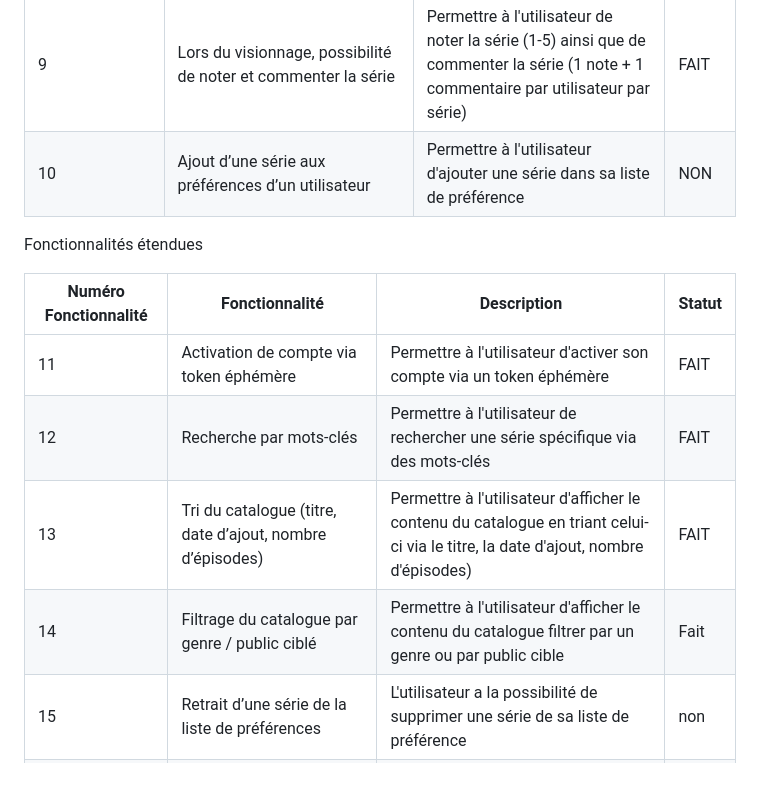
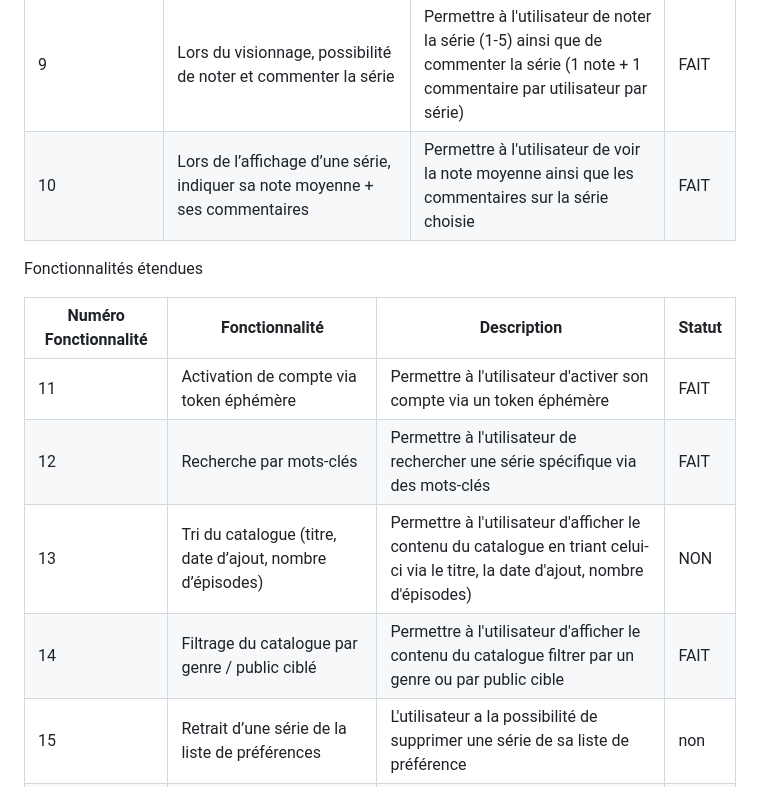
Before and after one commit to JassemMT/NetVOD, a Markdown page: README.md, the part around the change. Drawn GitHub-style.

```diff
--- a/README.md
+++ b/README.md
@@ -38,7 +38,7 @@ Fonctionnalités de base
 | 7 | Page d’accueil utilisateur affichant ses séries préférées | Permettre à l'utilisateur de voir sa liste de préférence sur la page d'acceuil du site | FAIT |
 | 8 | Lors du visionnage d’un épisode, ajout automatique de la série à la liste « en cours » | L'épisode de la série en cours est directement inséré dans la liste 'en_cours' |FAIT|
 | 9 | Lors du visionnage, possibilité de noter et commenter la série| Permettre à l'utilisateur de noter la série (1-5) ainsi que de commenter la série (1 note + 1 commentaire par utilisateur par série) |FAIT|
-| 10 | Ajout d’une série aux préférences d’un utilisateur | Permettre à l'utilisateur d'ajouter une série dans sa liste de préférence |NON|
+| 10 | Lors de l’affichage d’une série, indiquer sa note moyenne + ses commentaires | Permettre à l'utilisateur de voir la note moyenne ainsi que les commentaires sur la série choisie | FAIT |
 
 
 Fonctionnalités étendues
@@ -47,8 +47,8 @@ Fonctionnalités étendues
 | ------------- | ------------- |  -----|-----|
 | 11 | Activation de compte via token éphémère | Permettre à l'utilisateur d'activer son compte via un token éphémère | FAIT |
 | 12 | Recherche par mots-clés | Permettre à l'utilisateur de rechercher une série spécifique via des mots-clés | FAIT |
-| 13 | Tri du catalogue (titre, date d’ajout, nombre d’épisodes) | Permettre à l'utilisateur d'afficher le contenu du catalogue en triant celui-ci via le titre, la date d'ajout, nombre d'épisodes) | FAIT |
-| 14 | Filtrage du catalogue par genre / public ciblé | Permettre à l'utilisateur d'afficher le contenu du catalogue filtrer par un genre ou par public cible | Fait |
+| 13 | Tri du catalogue (titre, date d’ajout, nombre d’épisodes) | Permettre à l'utilisateur d'afficher le contenu du catalogue en triant celui-ci via le titre, la date d'ajout, nombre d'épisodes) | NON |
+| 14 | Filtrage du catalogue par genre / public ciblé | Permettre à l'utilisateur d'afficher le contenu du catalogue filtrer par un genre ou par public cible | FAIT |
 | 15 | Retrait d’une série de la liste de préférences | L'utilisateur a la possibilité de supprimer une série de sa liste de préférence | non |
 | 16 | Gestion de la liste « déjà visionnées » | Permettre à l'utilisateur de gérer sa liste de série déjà visionnées | NON |
 | 17 | Gestion du profil utilisateur | Permettre à l'utilisateur de gérer son profil et ses informations | FAIT |
```
